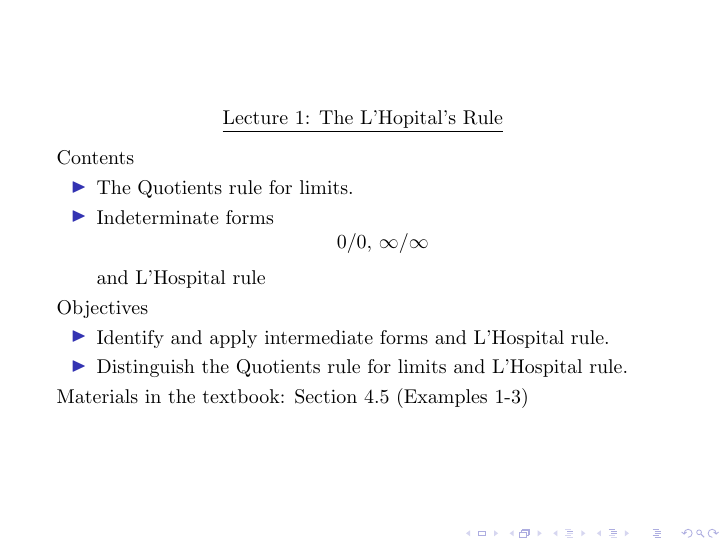
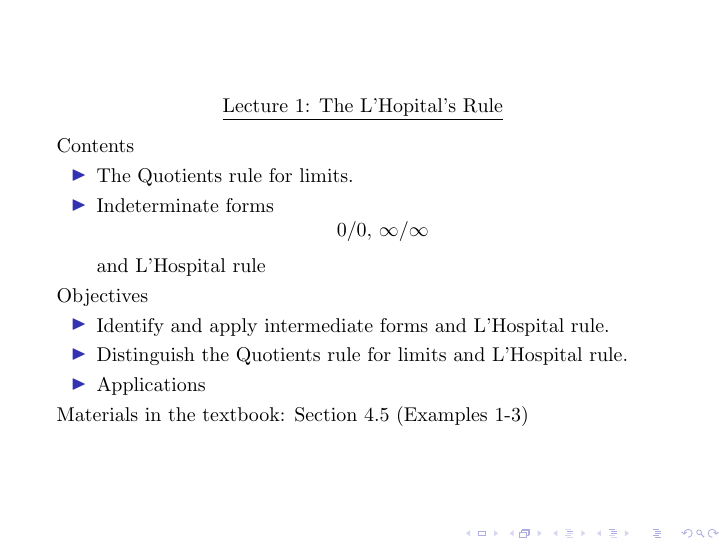
Before and after one commit to patriciamg90/Class01, LaTeX slides (ma1023_class01Presentation.tex, which reads ma1023_class01.tex): page 1 of 9. Compiled offline with pdfLaTeX; a LaTeX package or settings file that is missing is left out.

Commit message:
Calculus classs Beamer presentations
Added a new item. under Objectives

```diff
--- a/ma1023_class01.tex
+++ b/ma1023_class01.tex
@@ -17,6 +17,7 @@ Objectives
 \begin{itemize}
 	\item  Identify and apply intermediate forms and L'Hospital rule.
 	\item Distinguish the Quotients rule for limits and L'Hospital rule.
+	\item Applications
 \end{itemize}
 
 
```
